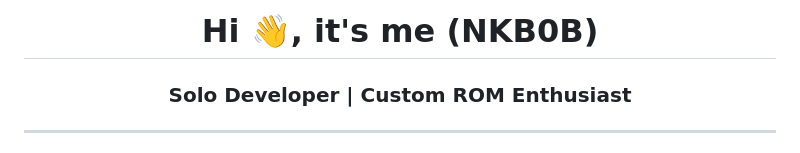
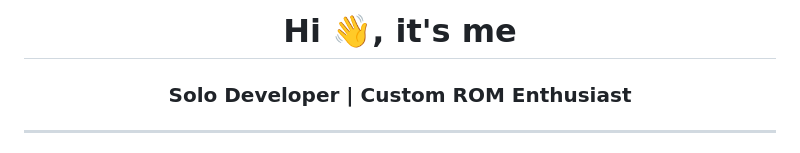
Before and after one commit to N1709/n1709, a Markdown page: README.md, the part around the change. Drawn GitHub-style.

Commit message:
Update header in README.md

```diff
--- a/README.md
+++ b/README.md
@@ -1,6 +1,6 @@
 <div align="center">
 
-# Hi 👋, it's me (NKB0B)
+# Hi 👋, it's me
 
 ### Solo Developer | Custom ROM Enthusiast
 
```
